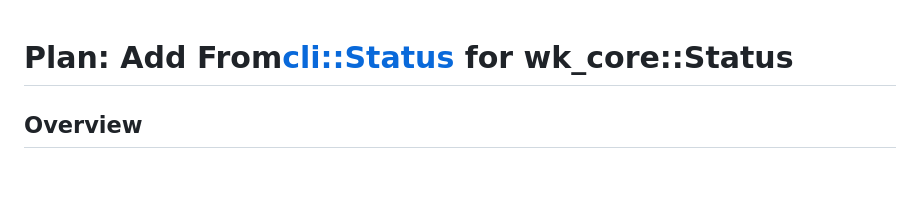
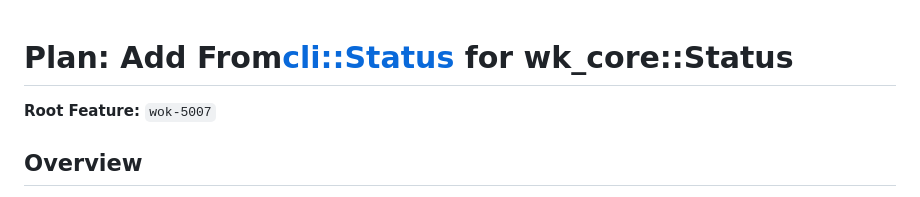
Before and after one commit to alfredjeanlab/wok, a Markdown page: plans/debt-8-status-conv.md, the part around the change. GitHub-like rendering; blank space fills up the shorter version.

Commit message:
Update plan: debt-8-status-conv
Auto-committed by v0 decompose

```diff
--- a/plans/debt-8-status-conv.md
+++ b/plans/debt-8-status-conv.md
@@ -1,4 +1,6 @@
 # Plan: Add From<cli::Status> for wk_core::Status
+
+**Root Feature:** `wok-5007`
 
 ## Overview
 
```
